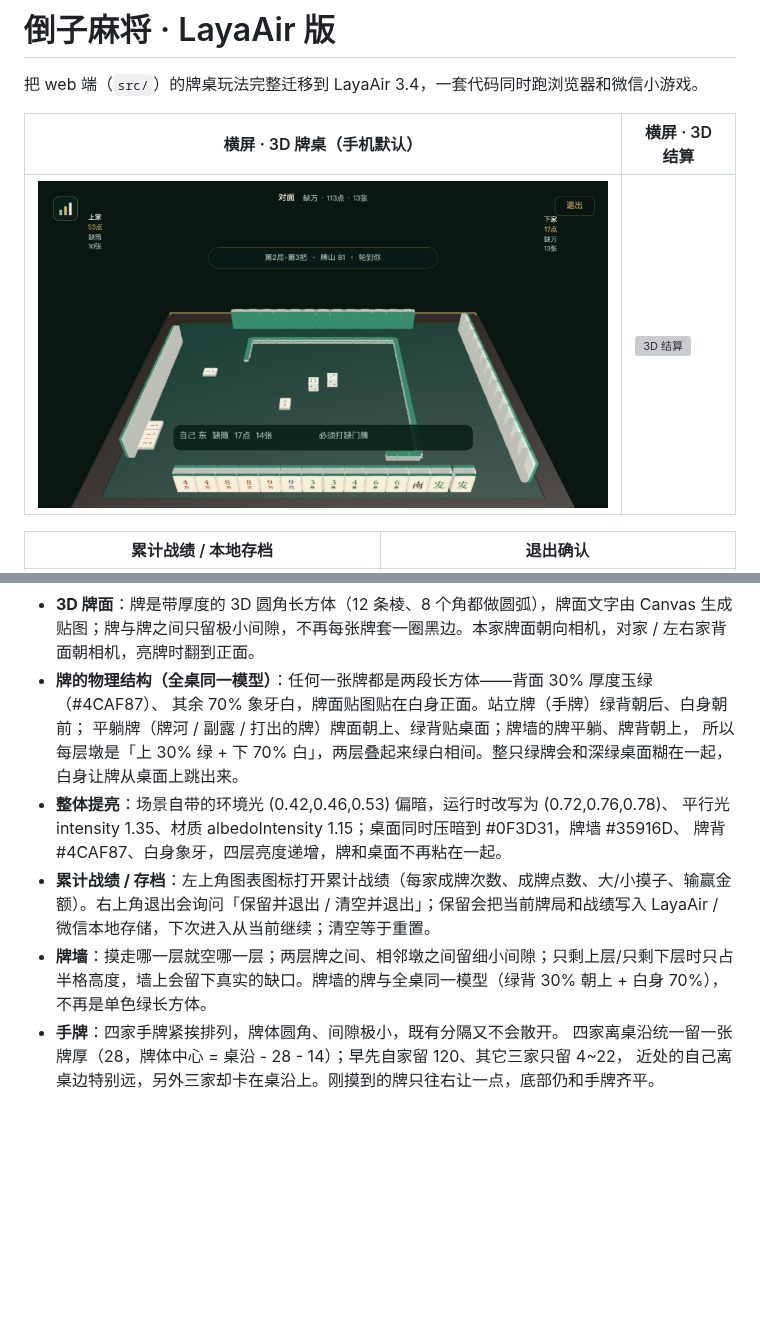
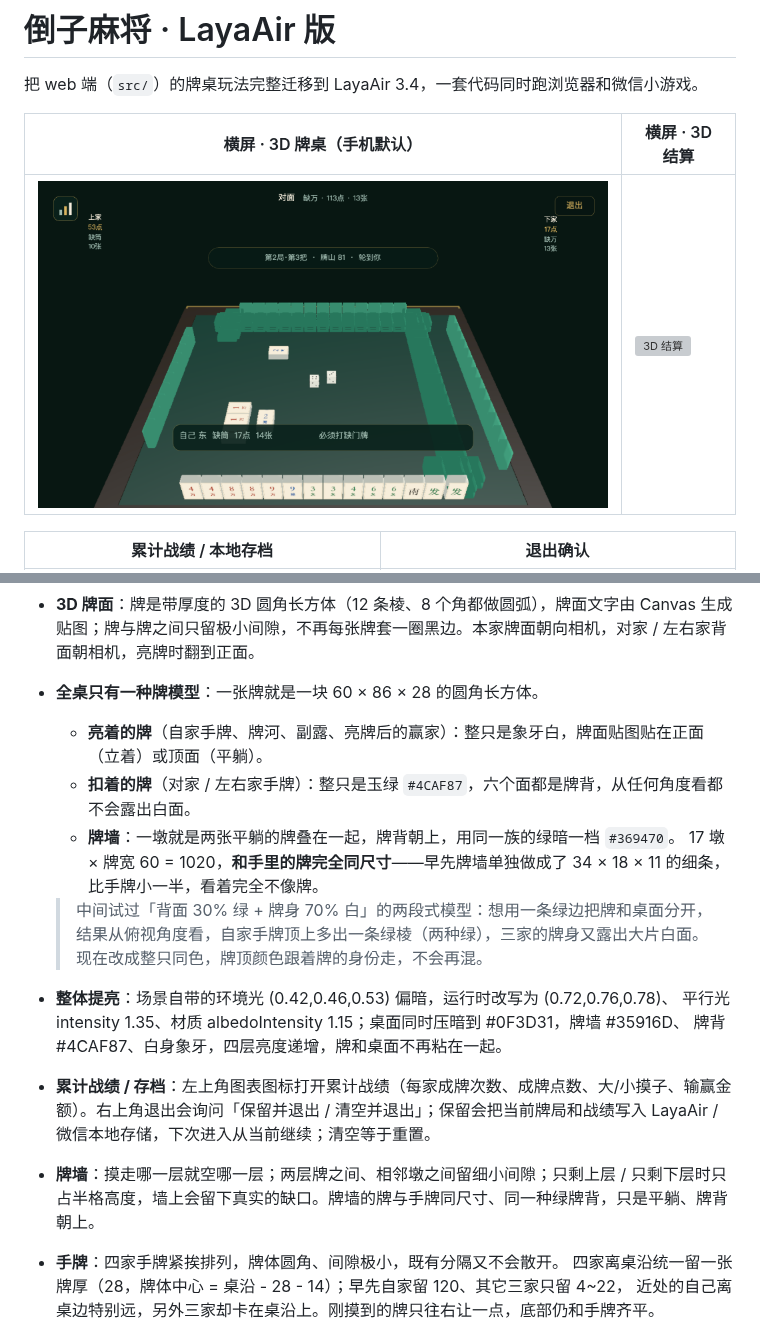
Before and after one commit to erguotou520/daozi, a Markdown page: layair/README.md, 2 parts joined by grey strips. Drawn GitHub-style; pictures changed too: layair/docs/screenshots/3d-table.png; blank space fills up the shorter version; grey boxes are pictures that could not be loaded.

```diff
--- a/layair/README.md
+++ b/layair/README.md
@@ -39,16 +39,21 @@
 - **更小的中央提示**：中间只保留一条窄状态条，不再用大面板挡住牌河；成 / 杠 / 碰 / 过按钮收进底部操作条。3D 结算卡贴右上/左上放，给对家亮出的牌面让出中央。
 - **骰子**：两颗 3D 骰子，滚动时大、落定后缩小；不再显示 2D 骰子。
 - **3D 牌面**：牌是带厚度的 3D 圆角长方体（12 条棱、8 个角都做圆弧），牌面文字由 Canvas 生成贴图；牌与牌之间只留极小间隙，不再每张牌套一圈黑边。本家牌面朝向相机，对家 / 左右家背面朝相机，亮牌时翻到正面。
-- **牌的物理结构（全桌同一模型）**：任何一张牌都是两段长方体——背面 30% 厚度玉绿（#4CAF87）、
-  其余 70% 象牙白，牌面贴图贴在白身正面。站立牌（手牌）绿背朝后、白身朝前；
-  平躺牌（牌河 / 副露 / 打出的牌）牌面朝上、绿背贴桌面；牌墙的牌平躺、牌背朝上，
-  所以每层墩是「上 30% 绿 + 下 70% 白」，两层叠起来绿白相间。整只绿牌会和深绿桌面糊在一起，
-  白身让牌从桌面上跳出来。
+- **全桌只有一种牌模型**：一张牌就是一块 60 × 86 × 28 的圆角长方体。
+  - **亮着的牌**（自家手牌、牌河、副露、亮牌后的赢家）：整只是象牙白，牌面贴图贴在正面（立着）或顶面（平躺）。
+  - **扣着的牌**（对家 / 左右家手牌）：整只是玉绿 `#4CAF87`，六个面都是牌背，从任何角度看都不会露出白面。
+  - **牌墙**：一墩就是两张平躺的牌叠在一起，牌背朝上，用同一族的绿暗一档 `#369470`。
+    17 墩 × 牌宽 60 = 1020，**和手里的牌完全同尺寸**——早先牌墙单独做成了 34 × 18 × 11 的细条，
+    比手牌小一半，看着完全不像牌。
+
+  > 中间试过「背面 30% 绿 + 牌身 70% 白」的两段式模型：想用一条绿边把牌和桌面分开，
+  > 结果从俯视角度看，自家手牌顶上多出一条绿棱（两种绿），三家的牌身又露出大片白面。
+  > 现在改成整只同色，牌顶颜色跟着牌的身份走，不会再混。
 - **整体提亮**：场景自带的环境光 (0.42,0.46,0.53) 偏暗，运行时改写为 (0.72,0.76,0.78)、
   平行光 intensity 1.35、材质 albedoIntensity 1.15；桌面同时压暗到 #0F3D31，牌墙 #35916D、
   牌背 #4CAF87、白身象牙，四层亮度递增，牌和桌面不再粘在一起。
 - **累计战绩 / 存档**：左上角图表图标打开累计战绩（每家成牌次数、成牌点数、大/小摸子、输赢金额）。右上角退出会询问「保留并退出 / 清空并退出」；保留会把当前牌局和战绩写入 LayaAir / 微信本地存储，下次进入从当前继续；清空等于重置。
-- **牌墙**：摸走哪一层就空哪一层；两层牌之间、相邻墩之间留细小间隙；只剩上层/只剩下层时只占半格高度，墙上会留下真实的缺口。牌墙的牌与全桌同一模型（绿背 30% 朝上 + 白身 70%），不再是单色绿长方体。
+- **牌墙**：摸走哪一层就空哪一层；两层牌之间、相邻墩之间留细小间隙；只剩上层 / 只剩下层时只占半格高度，墙上会留下真实的缺口。牌墙的牌与手牌同尺寸、同一种绿牌背，只是平躺、牌背朝上。
 - **手牌**：四家手牌紧挨排列，牌体圆角、间隙极小，既有分隔又不会散开。
   四家离桌沿统一留一张牌厚（28，牌体中心 = 桌沿 - 28 - 14）；早先自家留 120、其它三家只留 4~22，
   近处的自己离桌边特别远，另外三家却卡在桌沿上。刚摸到的牌只往右让一点，底部仍和手牌齐平。
```
Also changed, not shown: 1 other file.
